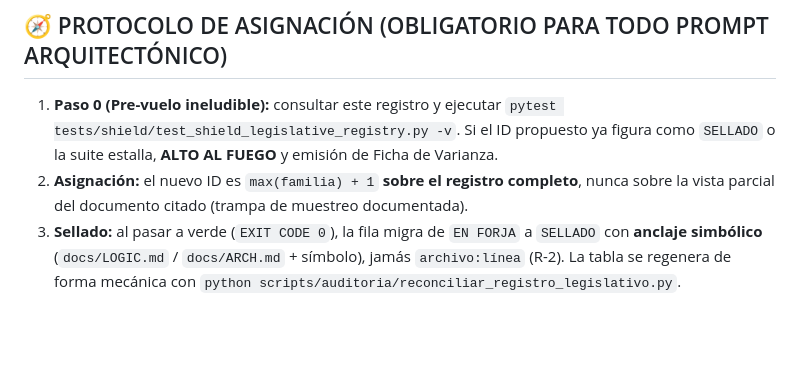
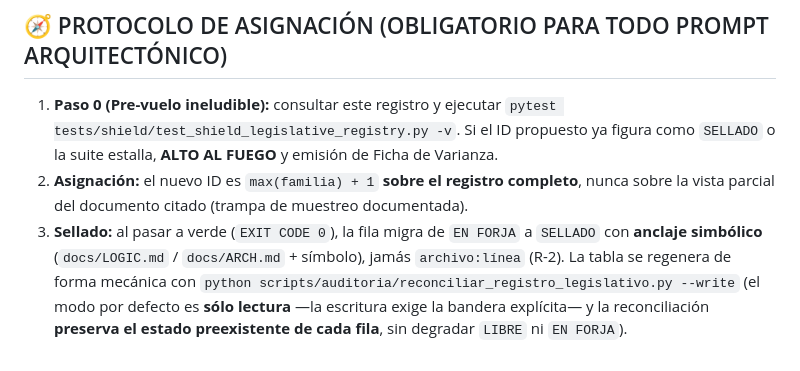
Before and after one commit to AmericoGarciaG/Q-BE_Casino_Deportes, a Markdown page: docs/ID_REGISTRY.md, the part around the change. GitHub-like rendering; blank space fills up the shorter version.

Commit message:
fix(gov+docs): salvaguarda anti-destrucción del Reconciliador Maestro y purga canónica de la ficha 080
Pulido final autorizado por DICTAMEN DEL DIRECTOR (hallazgos residuales, 2026-10-04).

- scripts/auditoria/reconciliar_registro_legislativo.py (artefacto local, ignorado por git en
  .gitignore:161): el modo POR DEFECTO pasa a SOLO LECTURA; la reescritura exige la bandera
  explícita `--write` y PRESERVA el estado preexistente de cada fila (LIBRE / EN FORJA / SELLADO).
  `--write --check` ⇒ ALTO AL FUEGO (banderas mutuamente excluyentes).
- docs/DIRGEN_VAULT.md:1748 — la ruta `docs/DIRGEN_VARIANCE_REQUEST_LN-QBE-080_COLLISION.md` se
  sustituye por el token canónico `VAR-HIST-080-COLLISION` (estándar universal `VAR-...` sin
  corchetes en metadatos y código).
- docs/ID_REGISTRY.md:219-221 — protocolo de sellado actualizado: la regeneración mecánica exige
  `--write` y preserva el estado preexistente de cada fila.

Evidencia fáctica del bucle reflexivo:
  * Reconciliaador sin banderas y con `--check` ⇒ 157 nodos, cobertura 100 %, EXIT CODE 0, archivo
    intacto (SHA-256 sin cambio).
  * Prueba de idempotencia: `--write` ⇒ SHA-256 idéntico (reproducción byte-exacta de las 157 filas).
  * Control negativo: `EN FORJA` forzado sobre un nodo NO reservado (ARCH-1.4.28) SOBREVIVIÓ a
    `--write` (el comportamiento previo lo habría destruido) y el archivo se restauró byte-exacto.
  * `pytest tests/shield/ -q --no-header` ⇒ 231 passed, EXIT CODE 0.

```diff
--- a/docs/ID_REGISTRY.md
+++ b/docs/ID_REGISTRY.md
@@ -216,4 +216,6 @@
    vista parcial del documento citado (trampa de muestreo documentada).
 3. **Sellado:** al pasar a verde (`EXIT CODE 0`), la fila migra de `EN FORJA` a `SELLADO` con **anclaje
    simbólico** (`docs/LOGIC.md` / `docs/ARCH.md` + símbolo), jamás `archivo:línea` (R-2). La tabla se
-   regenera de forma mecánica con `python scripts/auditoria/reconciliar_registro_legislativo.py`.
+   regenera de forma mecánica con `python scripts/auditoria/reconciliar_registro_legislativo.py --write`
+   (el modo por defecto es **sólo lectura** —la escritura exige la bandera explícita— y la
+   reconciliación **preserva el estado preexistente de cada fila**, sin degradar `LIBRE` ni `EN FORJA`).
```
Also changed, not shown: docs/DIRGEN_VAULT.md (+1 -1 lines).
